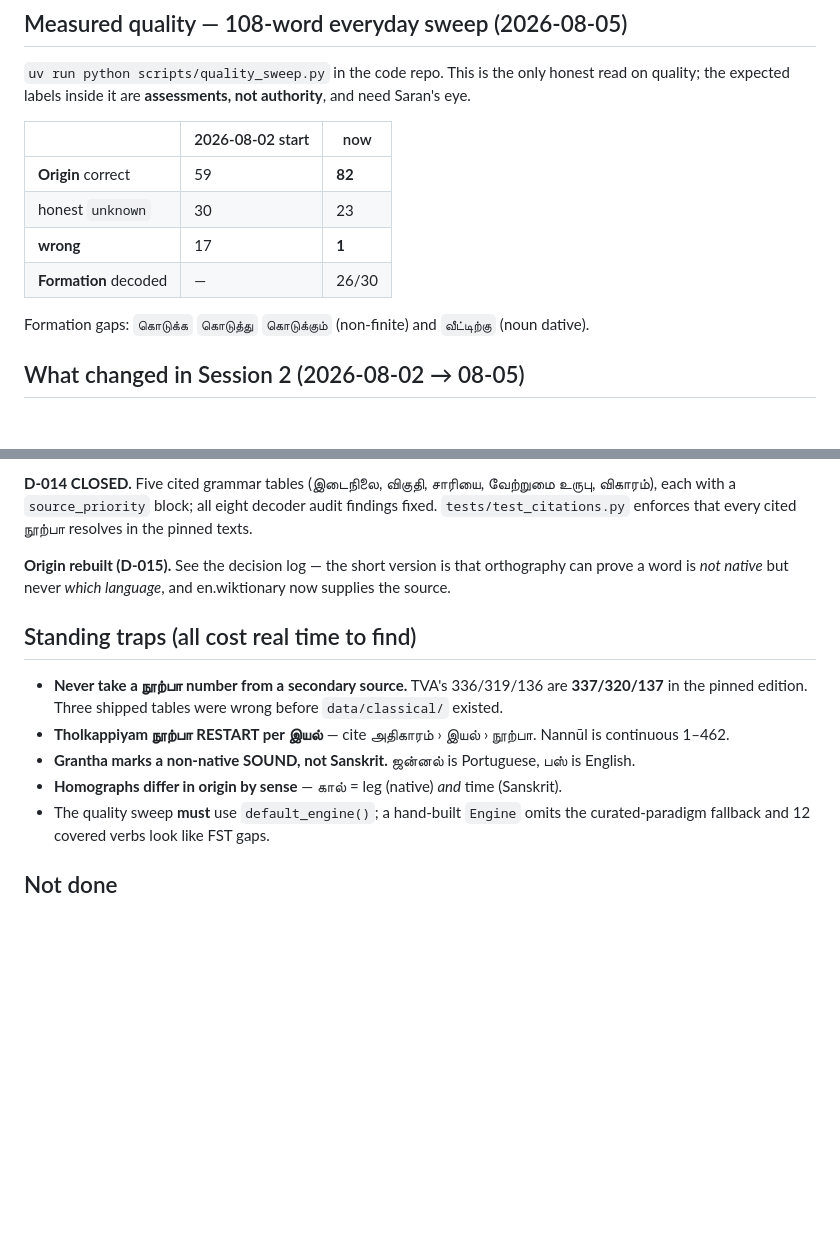
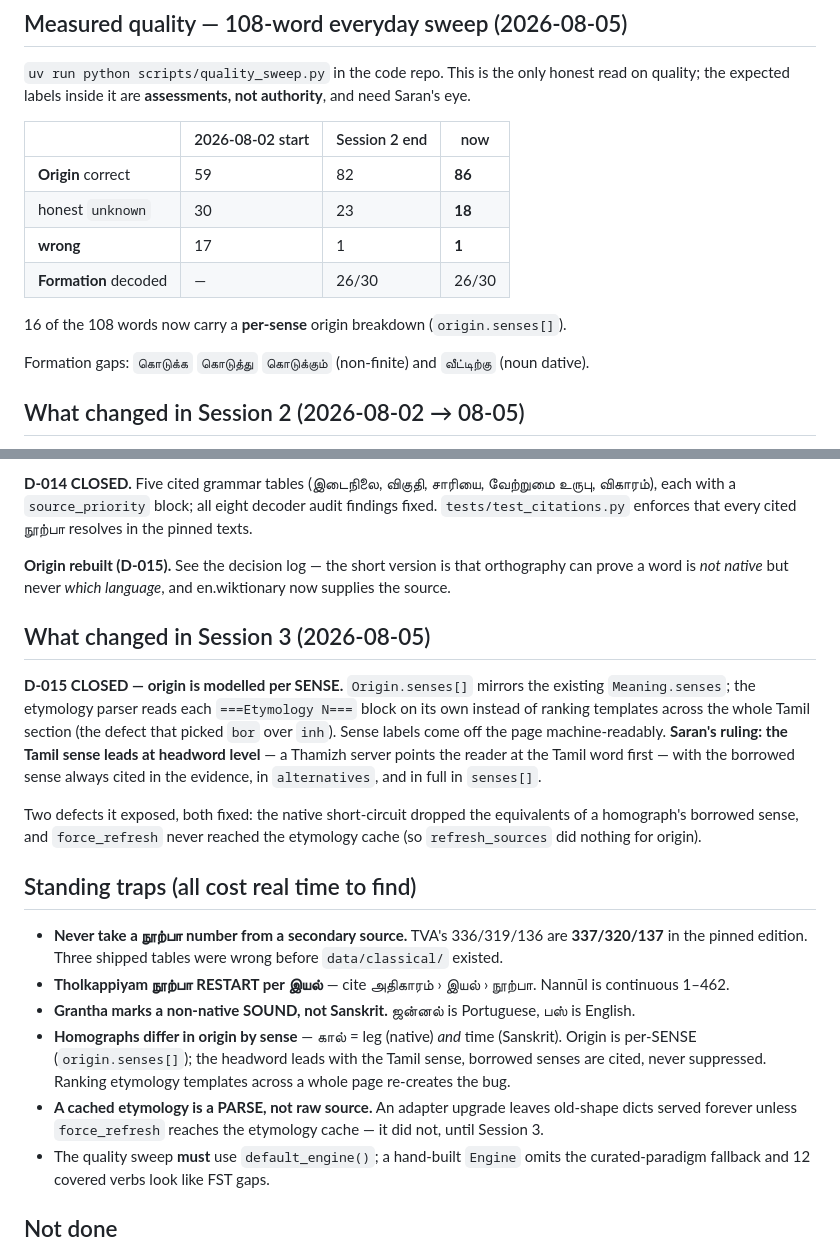
Before and after one commit to ief-global/thamizh-mcp-design, a Markdown page: CODE-STATUS.md, 2 parts joined by grey strips. Drawn GitHub-style; blank space fills up the shorter version.

```diff
--- a/CODE-STATUS.md
+++ b/CODE-STATUS.md
@@ -27,12 +27,14 @@ Live at **http://minnaham:8080** (systemd, 24/7). Terminals cannot shape Tamil
 `uv run python scripts/quality_sweep.py` in the code repo. This is the only honest read on quality;
 the expected labels inside it are **assessments, not authority**, and need Saran's eye.
 
-| | 2026-08-02 start | now |
-|---|---|---|
-| **Origin** correct | 59 | **82** |
-| honest `unknown` | 30 | 23 |
-| **wrong** | 17 | **1** |
-| **Formation** decoded | — | 26/30 |
+| | 2026-08-02 start | Session 2 end | now |
+|---|---|---|---|
+| **Origin** correct | 59 | 82 | **86** |
+| honest `unknown` | 30 | 23 | **18** |
+| **wrong** | 17 | 1 | **1** |
+| **Formation** decoded | — | 26/30 | 26/30 |
+
+16 of the 108 words now carry a **per-sense** origin breakdown (`origin.senses[]`).
 
 Formation gaps: `கொடுக்க` `கொடுத்து` `கொடுக்கும்` (non-finite) and `வீட்டிற்கு` (noun dative).
 
@@ -50,13 +52,30 @@ enforces that every cited நூற்பா resolves in the pinned texts.
 **Origin rebuilt (D-015).** See the decision log — the short version is that orthography can prove a
 word is *not native* but never *which language*, and en.wiktionary now supplies the source.
 
+## What changed in Session 3 (2026-08-05)
+
+**D-015 CLOSED — origin is modelled per SENSE.** `Origin.senses[]` mirrors the existing
+`Meaning.senses`; the etymology parser reads each `===Etymology N===` block on its own instead of
+ranking templates across the whole Tamil section (the defect that picked `bor` over `inh`). Sense
+labels come off the page machine-readably. **Saran's ruling: the Tamil sense leads at headword
+level** — a Thamizh server points the reader at the Tamil word first — with the borrowed sense
+always cited in the evidence, in `alternatives`, and in full in `senses[]`.
+
+Two defects it exposed, both fixed: the native short-circuit dropped the equivalents of a
+homograph's borrowed sense, and `force_refresh` never reached the etymology cache (so
+`refresh_sources` did nothing for origin).
+
 ## Standing traps (all cost real time to find)
 
 - **Never take a நூற்பா number from a secondary source.** TVA's 336/319/136 are **337/320/137** in
   the pinned edition. Three shipped tables were wrong before `data/classical/` existed.
 - **Tholkappiyam நூற்பா RESTART per இயல்** — cite அதிகாரம் › இயல் › நூற்பா. Nannūl is continuous 1–462.
 - **Grantha marks a non-native SOUND, not Sanskrit.** ஜன்னல் is Portuguese, பஸ் is English.
-- **Homographs differ in origin by sense** — கால் = leg (native) *and* time (Sanskrit).
+- **Homographs differ in origin by sense** — கால் = leg (native) *and* time (Sanskrit). Origin is
+  per-SENSE (`origin.senses[]`); the headword leads with the Tamil sense, borrowed senses are
+  cited, never suppressed. Ranking etymology templates across a whole page re-creates the bug.
+- **A cached etymology is a PARSE, not raw source.** An adapter upgrade leaves old-shape dicts
+  served forever unless `force_refresh` reaches the etymology cache — it did not, until Session 3.
 - The quality sweep **must** use `default_engine()`; a hand-built `Engine` omits the curated-paradigm
   fallback and 12 covered verbs look like FST gaps.
 
```
Also changed, not shown: thamizh-mcp-builder/references/DECISIONS.md (+40 -7 lines).
